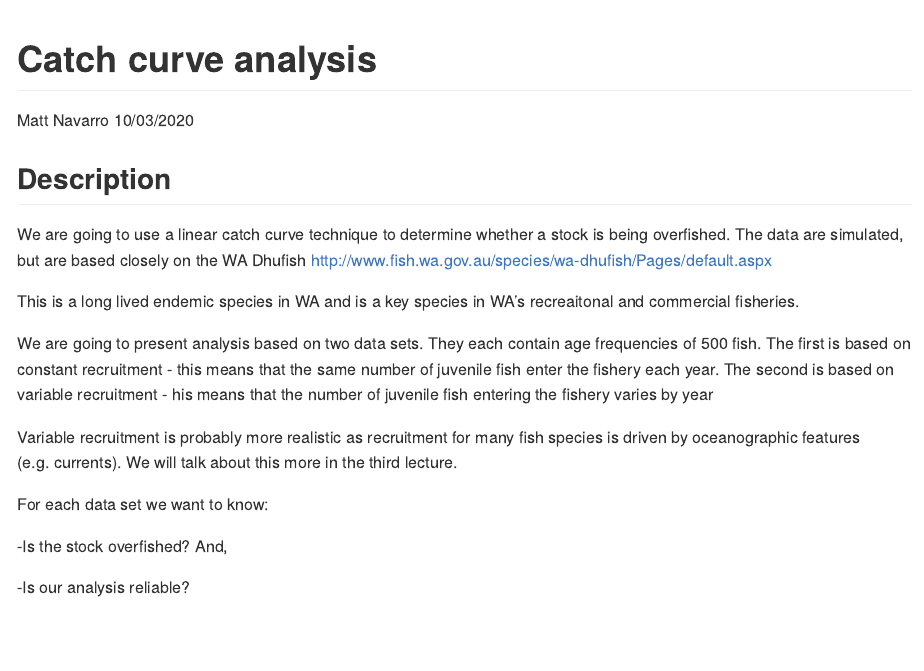
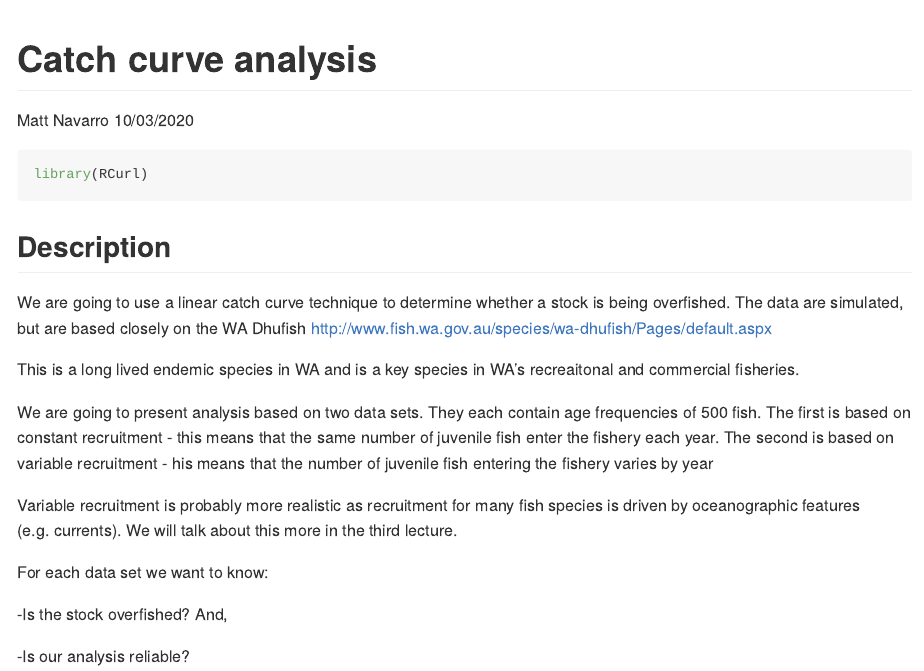
Before and after one commit to UWA-SCIE2204-Marine-Systems/Catch-curve, an R Markdown document (CatchCurveMarkdown.Rmd): the page in a window 1100 px wide, from its top. Rendered offline with R 4.5, knitr and Pandoc, with nearby package versions; some code elsewhere in the file could not run offline; long lines of code are wrapped.

Commit message:
Several updates

````diff
--- a/CatchCurveMarkdown.Rmd
+++ b/CatchCurveMarkdown.Rmd
@@ -8,6 +8,11 @@ output: github_document
 ```{r setup, include=FALSE}
 knitr::opts_chunk$set(echo = TRUE)
 ```
+
+```{r}
+library(RCurl)
+```
+
 
 ## Description
 
````
Also changed, not shown: README.md, CatchCurveMarkdown.Rmd (2 more changed lines).
